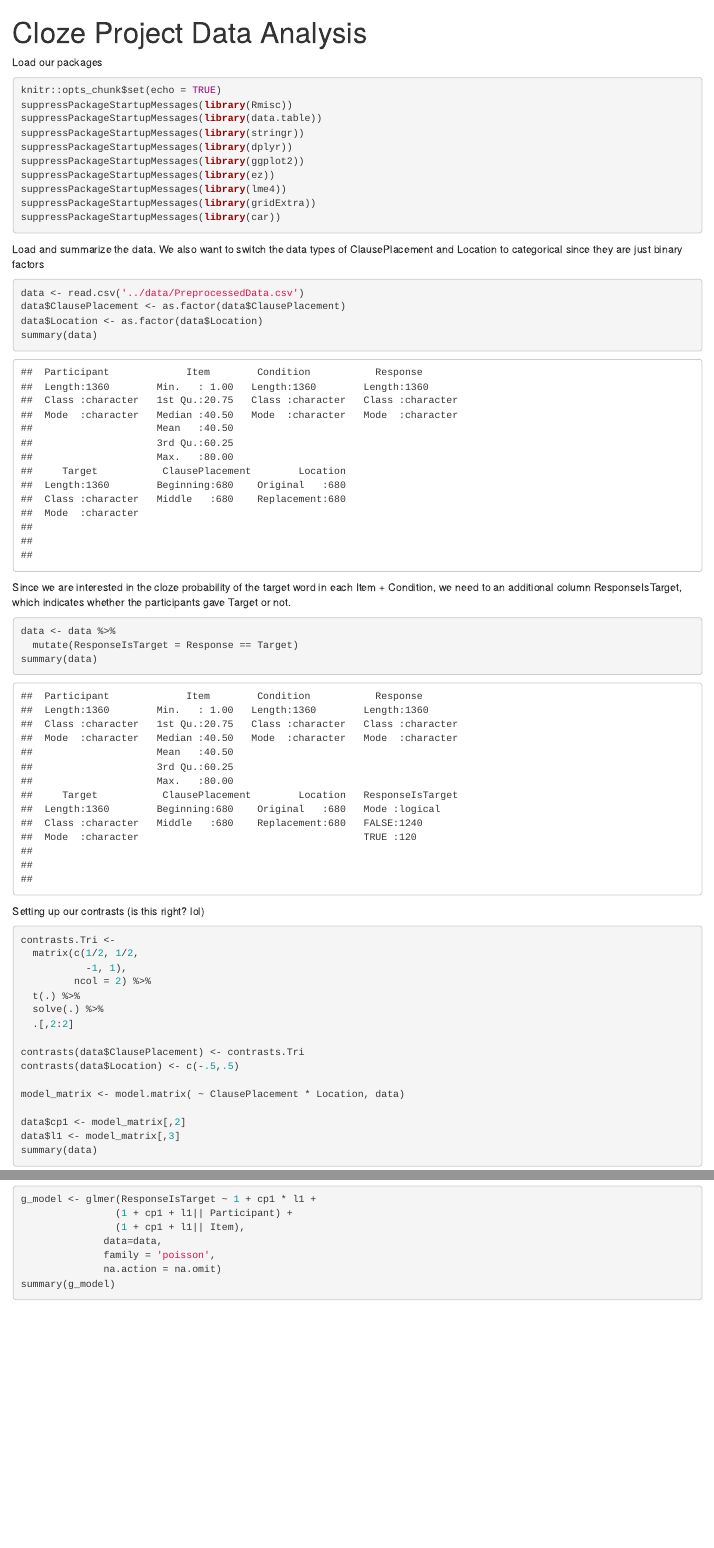
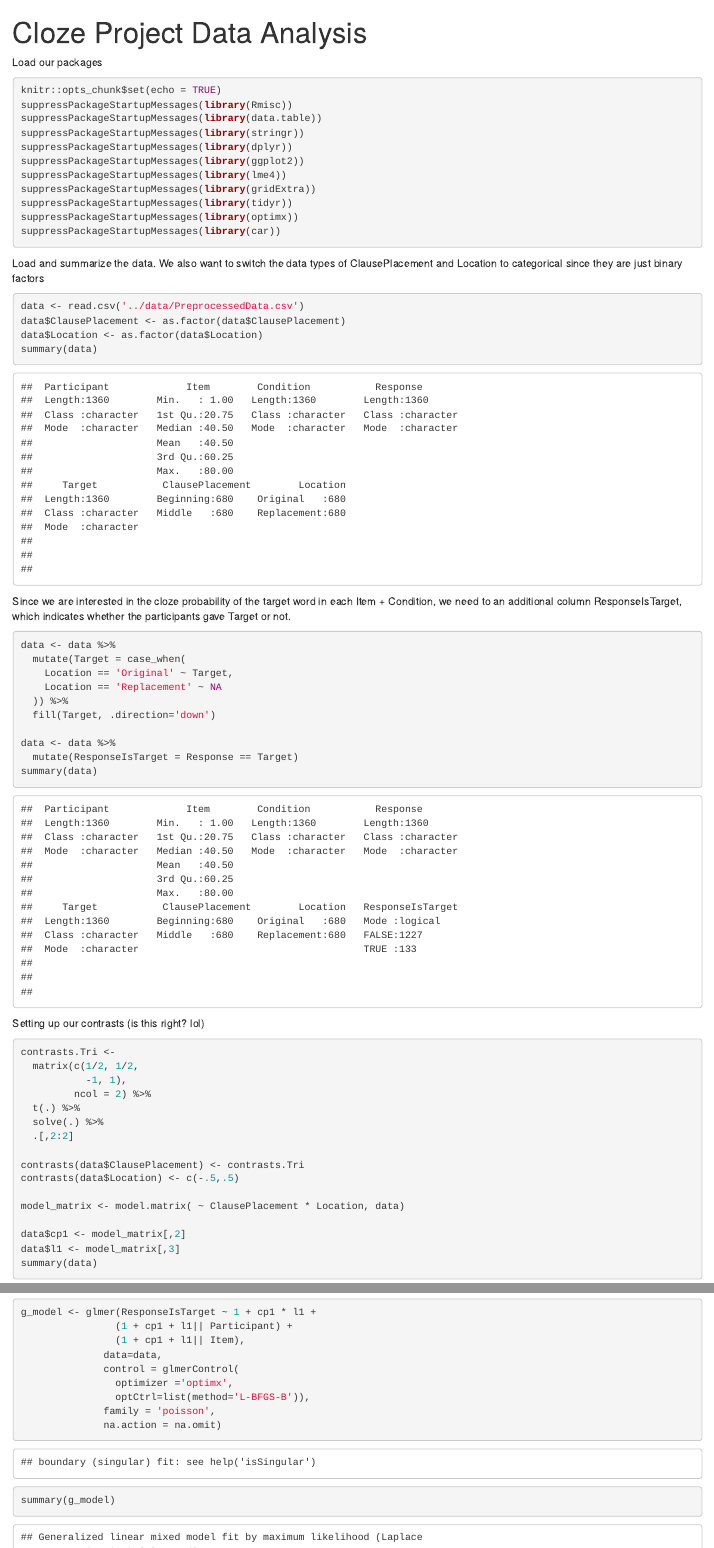
Before and after one commit to tyle00001/Cloze-Experimental-Methods, an R Markdown document (analysis/analysis.Rmd): the page in a window 1100 px wide, from its top, and a second part further down, joined at a grey line. Rendered offline with R 4.5, knitr and Pandoc, with nearby package versions; some code elsewhere in the file could not run offline.

Commit message:
fixed the problem with target words and changed the glmerControl for the GLMM

````diff
--- a/analysis/analysis.Rmd
+++ b/analysis/analysis.Rmd
@@ -13,9 +13,10 @@
 suppressPackageStartupMessages(library(stringr))
 suppressPackageStartupMessages(library(dplyr))
 suppressPackageStartupMessages(library(ggplot2))
-suppressPackageStartupMessages(library(ez))
 suppressPackageStartupMessages(library(lme4))
 suppressPackageStartupMessages(library(gridExtra))
+suppressPackageStartupMessages(library(tidyr))
+suppressPackageStartupMessages(library(optimx))
 suppressPackageStartupMessages(library(car))
 ```
 
@@ -32,6 +33,13 @@
 Item + Condition, we need to an additional column ResponseIsTarget, which
 indicates whether the participants gave Target or not.
 ```{r}
+data <- data %>%
+  mutate(Target = case_when(
+    Location == 'Original' ~ Target,
+    Location == 'Replacement' ~ NA
+  )) %>%
+  fill(Target, .direction='down')
+
 data <- data %>%
   mutate(ResponseIsTarget = Response == Target)
 summary(data)
@@ -103,6 +111,9 @@
                 (1 + cp1 + l1|| Participant) +
                 (1 + cp1 + l1|| Item),
               data=data,
+              control = glmerControl(
+                optimizer ='optimx',
+                optCtrl=list(method='L-BFGS-B')),
               family = 'poisson',
               na.action = na.omit)
 summary(g_model)
````
